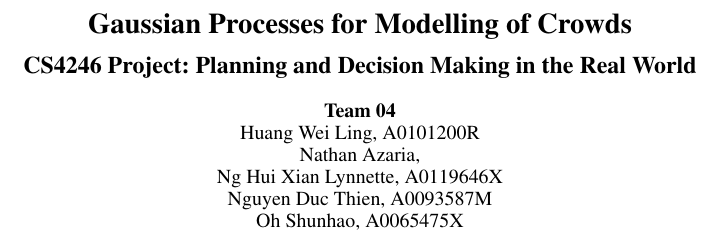
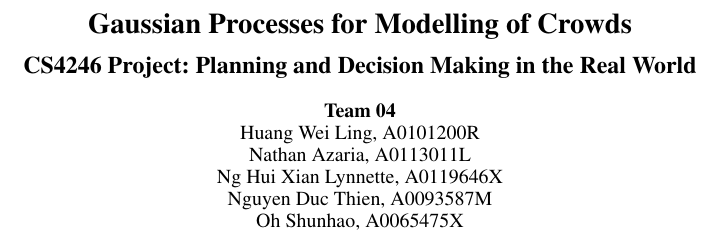
Before and after one commit to Ohohcakester/cs4246-project, a LaTeX paper (report/report.tex): part of one column of page 1 of 5, cut so that both start at the same text. Compiled offline with pdfLaTeX.

Commit message:
autocommit report

```diff
--- a/report/report.tex
+++ b/report/report.tex
@@ -20,7 +20,7 @@
 \author{CS4246 Project: Planning and Decision Making in the Real World  \\ \\
 {\bf Team 04} \\
 Huang Wei Ling, A0101200R\\
-Nathan Azaria, \\
+Nathan Azaria, A0113011L\\
 Ng Hui Xian Lynnette, A0119646X\\
 Nguyen Duc Thien, A0093587M\\
 Oh Shunhao, A0065475X\\
```
